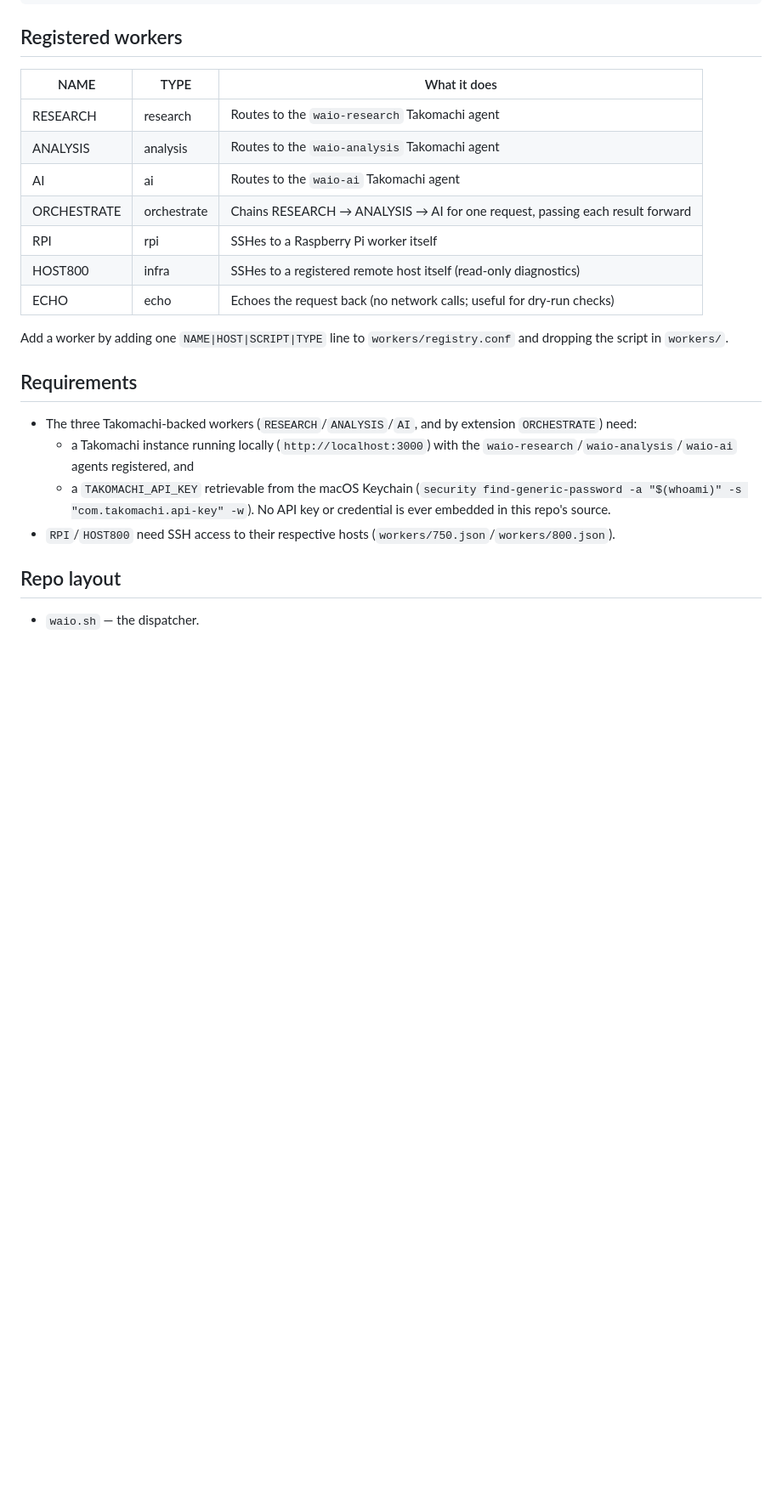
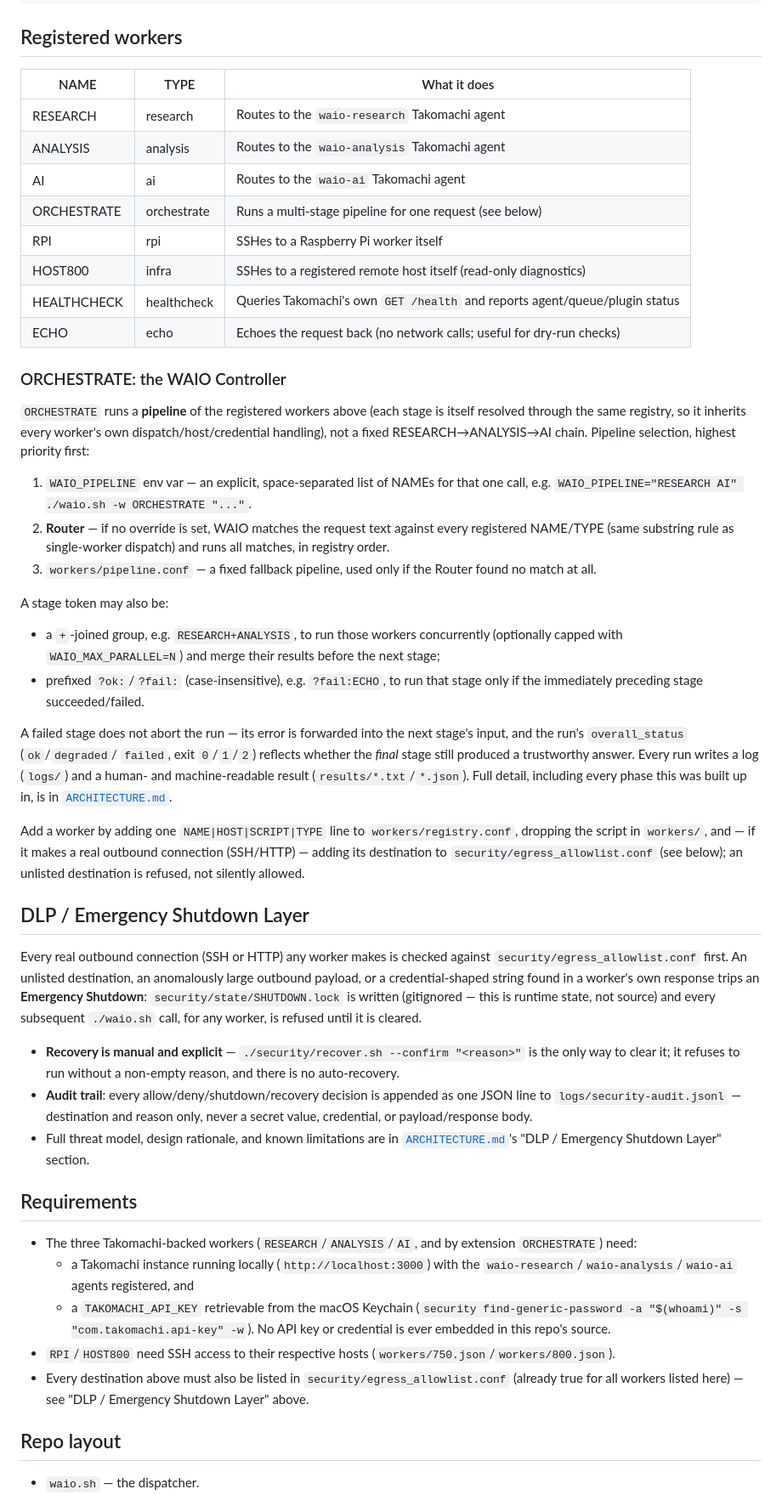
Before and after one commit to noobdna/WAIO, a Markdown page: README.md, the part around one of its changes. Shown at 85% size. Rendered like a GitHub page; blank space fills up the shorter version.

Commit message:
docs(phase27): bring README.md and ARCHITECTURE.md's intro up to date
README.md and ARCHITECTURE.md's top "Canonical dispatch path" summary
are the two "living" reference sections (as opposed to ARCHITECTURE.md's
append-only per-Phase history, which is correct and untouched). Both
had drifted from current reality:

- README.md's worker table was missing HEALTHCHECK (registered since
  Phase 6).
- README.md's ORCHESTRATE description still said "chains RESEARCH ->
  ANALYSIS -> AI", ignoring everything built since (registry-driven
  default pipeline, WAIO_PIPELINE override, Router auto-selection,
  Phase 13's + parallel groups, Phase 16's ?ok:/?fail: branching).
- README.md had no mention at all of the DLP / Emergency Shutdown
  layer, security/, or tests/ -- a new reader would not know
  security/egress_allowlist.conf, security/recover.sh, or the three
  regression suites exist.
- README.md's "Add a worker" instructions were incomplete: adding a
  worker with a new outbound destination without also updating
  security/egress_allowlist.conf now trips an Emergency Shutdown
  immediately -- an operationally important fact that was undocumented.
- ARCHITECTURE.md's own intro registered-workers list and TYPE-mirrors-
  NAME note both predated Phase 6 and never mentioned HEALTHCHECK.

Fixed all of the above. No Phase-numbered section in ARCHITECTURE.md
was touched -- the append-only history is unchanged; only the top
"Canonical dispatch path" summary was corrected. No production code
changed -- workers/*.sh, waio.sh, security/*.sh, workers/registry.conf,
and every test file are untouched.

Verified: registry.conf's 8 NAMEs cross-checked directly against
README.md's worker table and ARCHITECTURE.md's intro -- all three now
list the same set. All three existing regression suites re-run,
unaffected: tests/orchestrate_worker_test.sh 77/0/0,
tests/waio_test.sh 28/0, tests/security_test.sh 53/0/0 (158 assertions
total, unchanged from Phase 26). Full bash -n sweep across
waio.sh/workers/*.sh/security/*.sh/jobs/*.sh/tests/*.sh/
tests/security_fixtures/*.sh passed.

Claude-Session: https://claude.ai/code/session_01PhqCjbRzUdqtbEi9x9aKsN
Co-authored-by: masa <masa@750.local>
Co-authored-by: Claude Sonnet 5 <noreply@anthropic.com>

```diff
--- a/README.md
+++ b/README.md
@@ -29,18 +29,75 @@ Worker resolution order:
 
 ## Registered workers
 
-| NAME       | TYPE       | What it does                                                                 |
-|------------|------------|-------------------------------------------------------------------------------|
-| RESEARCH   | research   | Routes to the `waio-research` Takomachi agent                                 |
-| ANALYSIS   | analysis   | Routes to the `waio-analysis` Takomachi agent                                 |
-| AI         | ai         | Routes to the `waio-ai` Takomachi agent                                       |
-| ORCHESTRATE| orchestrate| Chains RESEARCH → ANALYSIS → AI for one request, passing each result forward |
-| RPI        | rpi        | SSHes to a Raspberry Pi worker itself                                         |
-| HOST800    | infra      | SSHes to a registered remote host itself (read-only diagnostics)              |
-| ECHO       | echo       | Echoes the request back (no network calls; useful for dry-run checks)         |
+| NAME        | TYPE        | What it does                                                                   |
+|-------------|-------------|---------------------------------------------------------------------------------|
+| RESEARCH    | research    | Routes to the `waio-research` Takomachi agent                                   |
+| ANALYSIS    | analysis    | Routes to the `waio-analysis` Takomachi agent                                   |
+| AI          | ai          | Routes to the `waio-ai` Takomachi agent                                         |
+| ORCHESTRATE | orchestrate | Runs a multi-stage pipeline for one request (see below)                         |
+| RPI         | rpi         | SSHes to a Raspberry Pi worker itself                                           |
+| HOST800     | infra       | SSHes to a registered remote host itself (read-only diagnostics)                |
+| HEALTHCHECK | healthcheck | Queries Takomachi's own `GET /health` and reports agent/queue/plugin status     |
+| ECHO        | echo        | Echoes the request back (no network calls; useful for dry-run checks)           |
+
+### ORCHESTRATE: the WAIO Controller
+
+`ORCHESTRATE` runs a **pipeline** of the registered workers above (each
+stage is itself resolved through the same registry, so it inherits every
+worker's own dispatch/host/credential handling), not a fixed
+RESEARCH→ANALYSIS→AI chain. Pipeline selection, highest priority first:
+
+1. `WAIO_PIPELINE` env var — an explicit, space-separated list of NAMEs
+   for that one call, e.g. `WAIO_PIPELINE="RESEARCH AI" ./waio.sh -w ORCHESTRATE "..."`.
+2. **Router** — if no override is set, WAIO matches the request text
+   against every registered NAME/TYPE (same substring rule as single-worker
+   dispatch) and runs all matches, in registry order.
+3. `workers/pipeline.conf` — a fixed fallback pipeline, used only if the
+   Router found no match at all.
+
+A stage token may also be:
+
+- a `+`-joined group, e.g. `RESEARCH+ANALYSIS`, to run those workers
+  concurrently (optionally capped with `WAIO_MAX_PARALLEL=N`) and merge
+  their results before the next stage;
+- prefixed `?ok:`/`?fail:` (case-insensitive), e.g. `?fail:ECHO`, to run
+  that stage only if the immediately preceding stage succeeded/failed.
+
+A failed stage does not abort the run — its error is forwarded into the
+next stage's input, and the run's `overall_status` (`ok`/`degraded`/
+`failed`, exit `0`/`1`/`2`) reflects whether the *final* stage still
+produced a trustworthy answer. Every run writes a log (`logs/`) and a
+human- and machine-readable result (`results/*.txt`/`*.json`). Full
+detail, including every phase this was built up in, is in
+[`ARCHITECTURE.md`](ARCHITECTURE.md).
 
 Add a worker by adding one `NAME|HOST|SCRIPT|TYPE` line to
-`workers/registry.conf` and dropping the script in `workers/`.
+`workers/registry.conf`, dropping the script in `workers/`, and — if it
+makes a real outbound connection (SSH/HTTP) — adding its destination to
+`security/egress_allowlist.conf` (see below); an unlisted destination is
+refused, not silently allowed.
+
+## DLP / Emergency Shutdown Layer
+
+Every real outbound connection (SSH or HTTP) any worker makes is checked
+against `security/egress_allowlist.conf` first. An unlisted destination,
+an anomalously large outbound payload, or a credential-shaped string
+found in a worker's own response trips an **Emergency Shutdown**:
+`security/state/SHUTDOWN.lock` is written (gitignored — this is runtime
+state, not source) and every subsequent `./waio.sh` call, for any
+worker, is refused until it is cleared.
+
+- **Recovery is manual and explicit** —
+  `./security/recover.sh --confirm "<reason>"` is the only way to clear
+  it; it refuses to run without a non-empty reason, and there is no
+  auto-recovery.
+- **Audit trail**: every allow/deny/shutdown/recovery decision is
+  appended as one JSON line to `logs/security-audit.jsonl` — destination
+  and reason only, never a secret value, credential, or payload/response
+  body.
+- Full threat model, design rationale, and known limitations are in
+  [`ARCHITECTURE.md`](ARCHITECTURE.md)'s "DLP / Emergency Shutdown
+  Layer" section.
 
 ## Requirements
 
@@ -53,6 +110,9 @@ Add a worker by adding one `NAME|HOST|SCRIPT|TYPE` line to
     No API key or credential is ever embedded in this repo's source.
 - `RPI`/`HOST800` need SSH access to their respective hosts
   (`workers/750.json`/`workers/800.json`).
+- Every destination above must also be listed in
+  `security/egress_allowlist.conf` (already true for all workers listed
+  here) — see "DLP / Emergency Shutdown Layer" above.
 
 ## Repo layout
 
```
Also changed, not shown: other parts of README.md (+7 -0 lines), ARCHITECTURE.md (+13 -10 lines).
